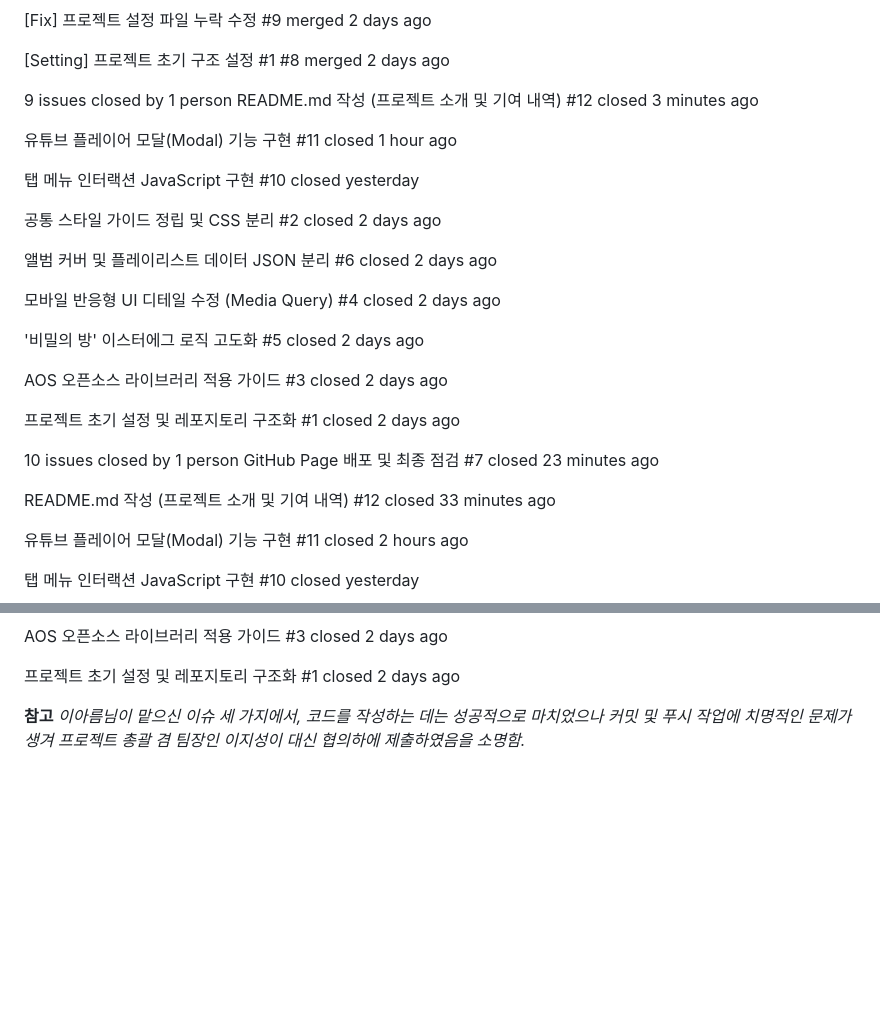
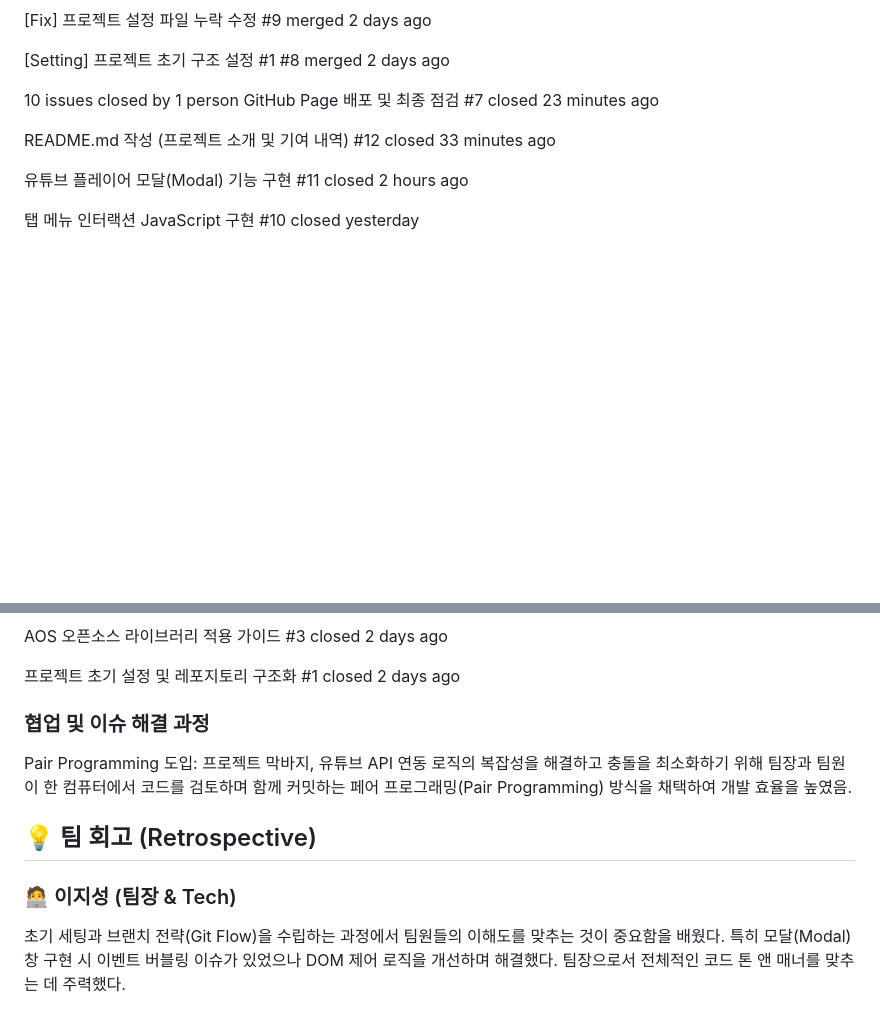
Before and after one commit to wltjd9296-spec/open_hy, a Markdown page: README.md, 2 parts joined by grey strips. GitHub-like rendering; blank space fills up the shorter version.

Commit message:
마크다운 수정

```diff
--- a/README.md
+++ b/README.md
@@ -105,35 +105,7 @@ feat: '비밀의 방' JavaScript 인터랙션 추가
 [Setting] 프로젝트 초기 구조 설정 #1
 #8 merged 2 days ago
 
- 9 issues closed by 1 person
-README.md 작성 (프로젝트 소개 및 기여 내역)
-#12 closed 3 minutes ago
-
-유튜브 플레이어 모달(Modal) 기능 구현
-#11 closed 1 hour ago
-
-탭 메뉴 인터랙션 JavaScript 구현
-#10 closed yesterday
-
-공통 스타일 가이드 정립 및 CSS 분리
-#2 closed 2 days ago
-
-앨범 커버 및 플레이리스트 데이터 JSON 분리
-#6 closed 2 days ago
-
-모바일 반응형 UI 디테일 수정 (Media Query)
-#4 closed 2 days ago
-
-'비밀의 방' 이스터에그 로직 고도화
-#5 closed 2 days ago
-
-AOS 오픈소스 라이브러리 적용 가이드
-#3 closed 2 days ago
-
-프로젝트 초기 설정 및 레포지토리 구조화
-#1 closed 2 days ago
-
- 10 issues closed by 1 person
+10 issues closed by 1 person
 GitHub Page 배포 및 최종 점검
 #7 closed 23 minutes ago
 
@@ -164,4 +136,10 @@ AOS 오픈소스 라이브러리 적용 가이드
 프로젝트 초기 설정 및 레포지토리 구조화
 #1 closed 2 days ago
 
-**참고** *이아름님이 맡으신 이슈 세 가지에서, 코드를 작성하는 데는 성공적으로 마치었으나 커밋 및 푸시 작업에 치명적인 문제가 생겨 프로젝트 총괄 겸 팀장인 이지성이 대신 협의하에 제출하였음을 소명함.*
+### 협업 및 이슈 해결 과정
+Pair Programming 도입: 프로젝트 막바지, 유튜브 API 연동 로직의 복잡성을 해결하고 충돌을 최소화하기 위해 팀장과 팀원이 한 컴퓨터에서 코드를 검토하며 함께 커밋하는 페어 프로그래밍(Pair Programming) 방식을 채택하여 개발 효율을 높였음.
+
+## 💡 팀 회고 (Retrospective)
+
+### 🧑‍💻 이지성 (팀장 & Tech)
+초기 세팅과 브랜치 전략(Git Flow)을 수립하는 과정에서 팀원들의 이해도를 맞추는 것이 중요함을 배웠다. 특히 모달(Modal) 창 구현 시 이벤트 버블링 이슈가 있었으나 DOM 제어 로직을 개선하며 해결했다. 팀장으로서 전체적인 코드 톤 앤 매너를 맞추는 데 주력했다.
```
